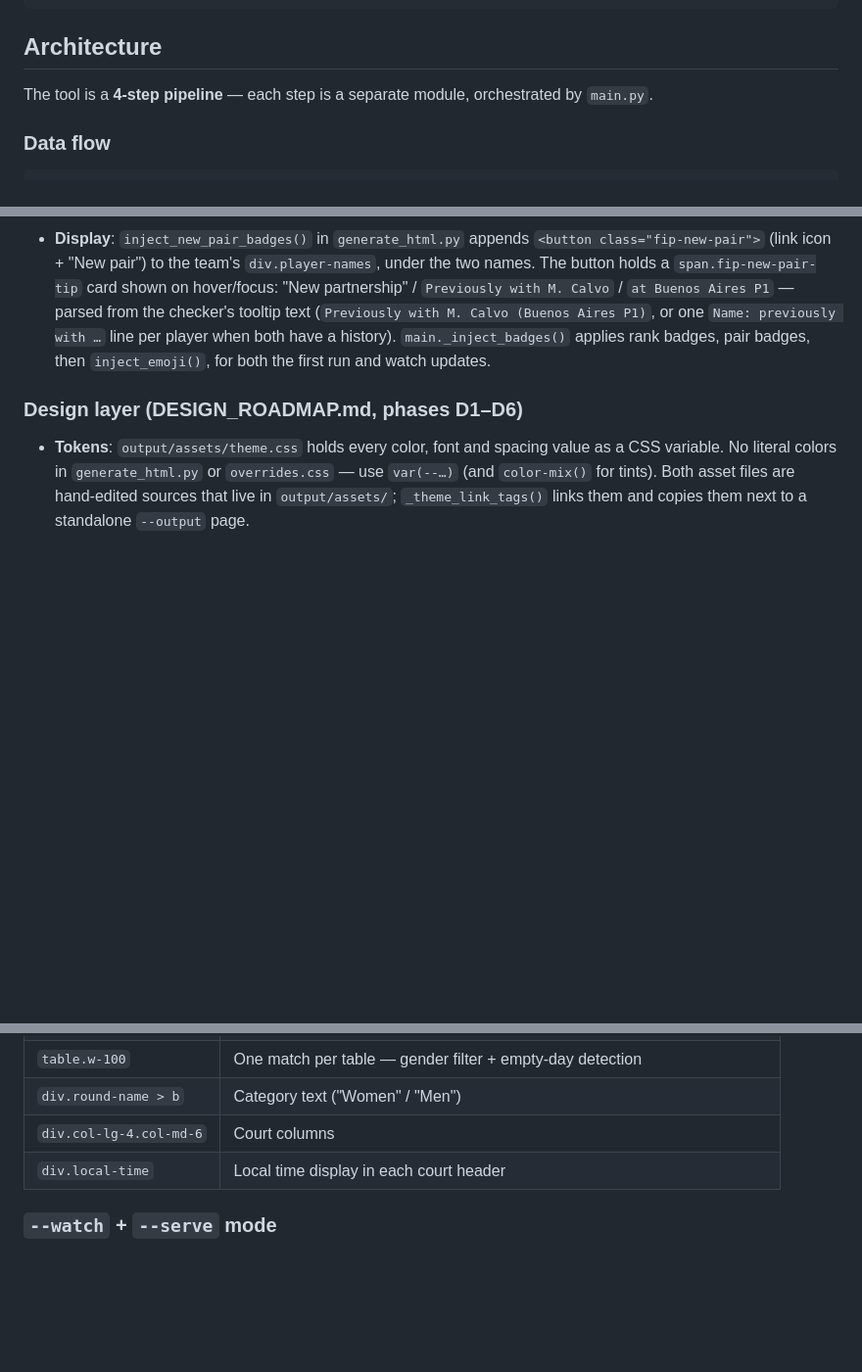
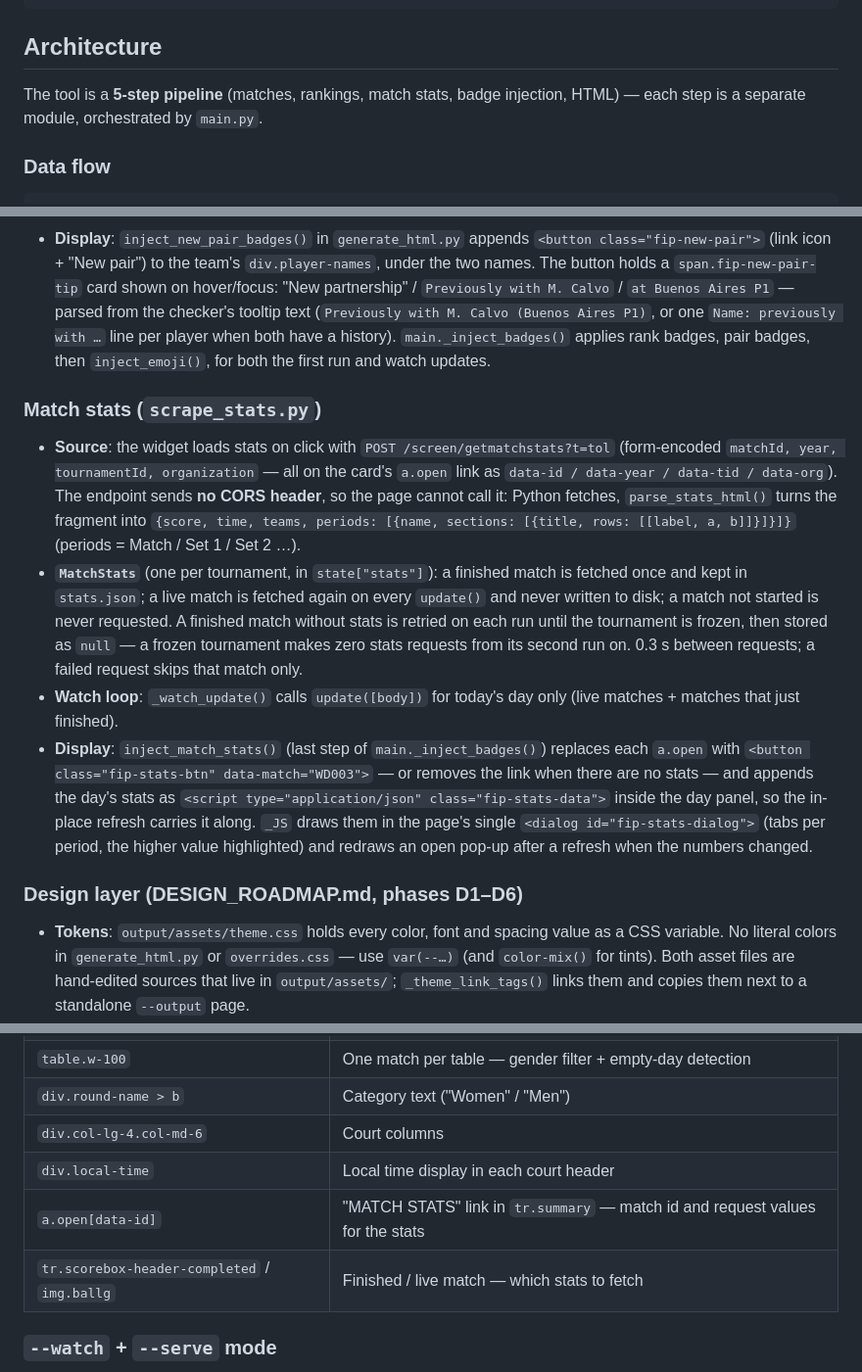
Before and after one commit to AysuSulucay/Premier-Padel-Tour-Women-oop-viewer, a Markdown page: CLAUDE.md, 3 parts joined by grey strips. Shown at 98% size. GitHub-like rendering; blank space fills up the shorter version.

```diff
--- a/CLAUDE.md
+++ b/CLAUDE.md
@@ -43,7 +43,7 @@ set PYTHONUTF8=1 && python main.py --serve --watch --open
 
 ## Architecture
 
-The tool is a **4-step pipeline** — each step is a separate module, orchestrated by `main.py`.
+The tool is a **5-step pipeline** (matches, rankings, match stats, badge injection, HTML) — each step is a separate module, orchestrated by `main.py`.
 
 ### Data flow
 
@@ -134,6 +135,13 @@ Standalone; writes the `data/tournaments.json` that `main.py` reads. `requests +
 - **Card → player**: `new_pair_checker` resolves the two widget names against that tournament's entry list. An ambiguous name (`A. Martinez`) is settled by the listed pair it forms with the other player; if a player cannot be resolved (wild cards not in the PDF, unusual spellings) **no badge is shown**.
 - **Display**: `inject_new_pair_badges()` in `generate_html.py` appends `<button class="fip-new-pair">` (link icon + "New pair") to the team's `div.player-names`, under the two names. The button holds a `span.fip-new-pair-tip` card shown on hover/focus: "New partnership" / `Previously with M. Calvo` / `at Buenos Aires P1` — parsed from the checker's tooltip text (`Previously with M. Calvo (Buenos Aires P1)`, or one `Name: previously with …` line per player when both have a history). `main._inject_badges()` applies rank badges, pair badges, then `inject_emoji()`, for both the first run and watch updates.
 
+### Match stats (`scrape_stats.py`)
+
+- **Source**: the widget loads stats on click with `POST /screen/getmatchstats?t=tol` (form-encoded `matchId, year, tournamentId, organization` — all on the card's `a.open` link as `data-id / data-year / data-tid / data-org`). The endpoint sends **no CORS header**, so the page cannot call it: Python fetches, `parse_stats_html()` turns the fragment into `{score, time, teams, periods: [{name, sections: [{title, rows: [[label, a, b]]}]}]}` (periods = Match / Set 1 / Set 2 …).
+- **`MatchStats`** (one per tournament, in `state["stats"]`): a finished match is fetched once and kept in `stats.json`; a live match is fetched again on every `update()` and never written to disk; a match not started is never requested. A finished match without stats is retried on each run until the tournament is frozen, then stored as `null` — a frozen tournament makes zero stats requests from its second run on. 0.3 s between requests; a failed request skips that match only.
+- **Watch loop**: `_watch_update()` calls `update([body])` for today's day only (live matches + matches that just finished).
+- **Display**: `inject_match_stats()` (last step of `main._inject_badges()`) replaces each `a.open` with `<button class="fip-stats-btn" data-match="WD003">` — or removes the link when there are no stats — and appends the day's stats as `<script type="application/json" class="fip-stats-data">` inside the day panel, so the in-place refresh carries it along. `_JS` draws them in the page's single `<dialog id="fip-stats-dialog">` (tabs per period, the higher value highlighted) and redraws an open pop-up after a refresh when the numbers changed.
+
 ### Design layer (DESIGN_ROADMAP.md, phases D1–D6)
 
 - **Tokens**: `output/assets/theme.css` holds every color, font and spacing value as a CSS variable. No literal colors in `generate_html.py` or `overrides.css` — use `var(--…)` (and `color-mix()` for tints). Both asset files are hand-edited sources that live in `output/assets/`; `_theme_link_tags()` links them and copies them next to a standalone `--output` page.
@@ -155,6 +163,8 @@ Standalone; writes the `data/tournaments.json` that `main.py` reads. `requests +
 | `div.round-name > b` | Category text ("Women" / "Men") |
 | `div.col-lg-4.col-md-6` | Court columns |
 | `div.local-time` | Local time display in each court header |
+| `a.open[data-id]` | "MATCH STATS" link in `tr.summary` — match id and request values for the stats |
+| `tr.scorebox-header-completed` / `img.ballg` | Finished / live match — which stats to fetch |
 
 ### `--watch` + `--serve` mode
 
```
Also changed, not shown: other parts of CLAUDE.md (+1 -0 lines), README.md (+1 -0 lines).
